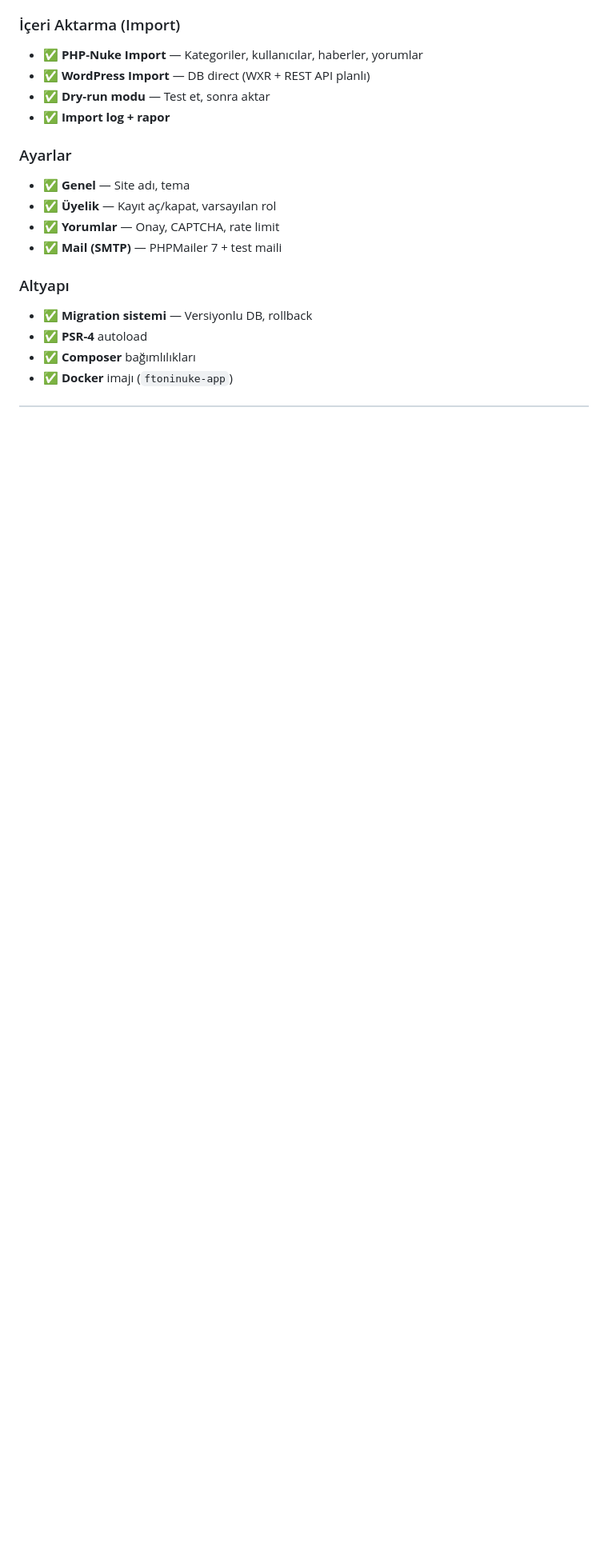
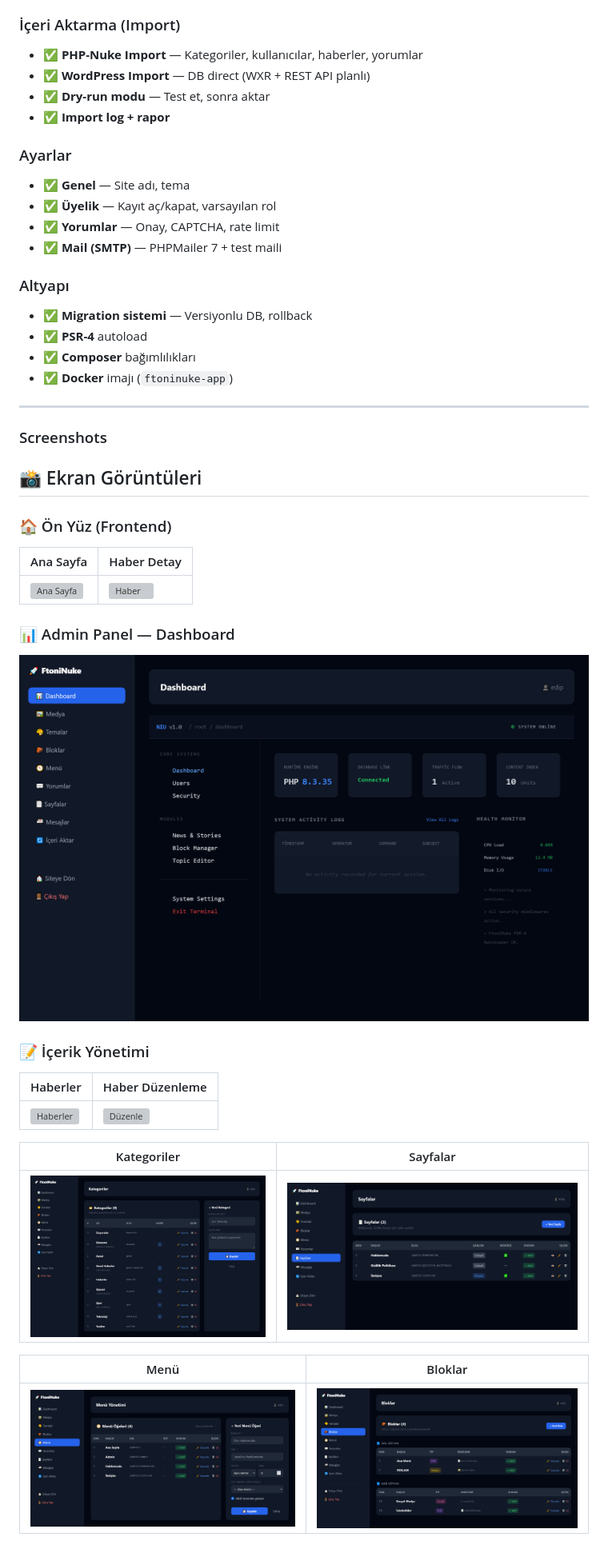
Before and after one commit to edipberisha/ftoninuke, a Markdown page: README.md, the part around one of its changes. Shown at 80% size. GitHub-like rendering; blank space fills up the shorter version; grey boxes are pictures that could not be loaded.

```diff
--- a/README.md
+++ b/README.md
@@ -77,3 +77,33 @@ FtoniNuke, **20 yıllık PHP-Nuke mirasını** modern standartlarda yeniden yaza
 - ✅ **PSR-4** autoload
 - ✅ **Composer** bağımlılıkları
 - ✅ **Docker** imajı (`ftoninuke-app`)
+
+---
+
+### Screenshots
+## 📸 Ekran Görüntüleri
+
+### 🏠 Ön Yüz (Frontend)
+
+| Ana Sayfa | Haber Detay |
+|---|---|
+| ![Ana Sayfa](docs/screenshots/homepage.png) | ![Haber](docs/screenshots/newspage.png) |
+
+### 📊 Admin Panel — Dashboard
+
+![Dashboard](docs/screenshots/dashboard.png)
+
+### 📝 İçerik Yönetimi
+
+| Haberler | Haber Düzenleme |
+|---|---|
+| ![Haberler](docs/screenshots/news-dashboard.png) | ![Düzenle](docs/screenshots/news-editing.png) |
+
+| Kategoriler | Sayfalar |
+|---|---|
+| ![Kategori](docs/screenshots/categories-settings.png) | ![Sayfa](docs/screenshots/page-settings.png) |
+
+| Menü | Bloklar |
+|---|---|
+| ![Menü](docs/screenshots/menu-settings.png) | ![Blok](docs/screenshots/blok-settings.png) |
+
```
Also changed, not shown: other parts of README.md (+19 -0 lines).
